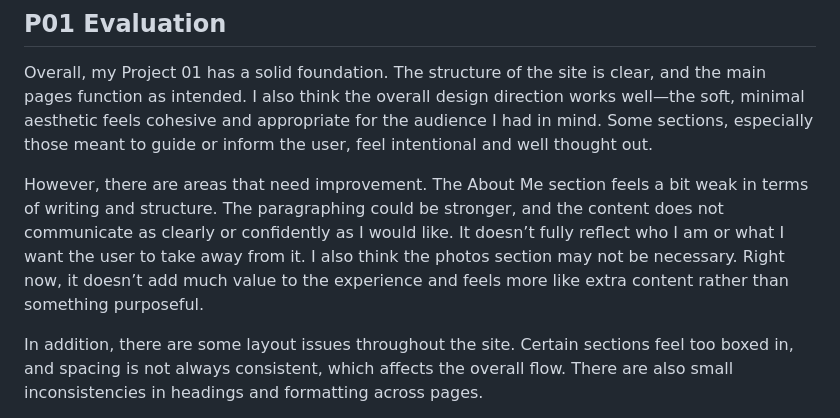
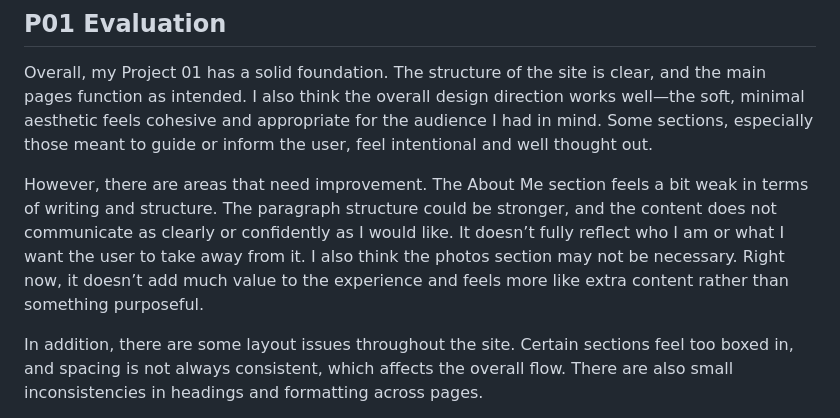
Before and after one commit to cynthiacisneros/developer-portfolio-cynthia-lizeth, a Markdown page: interation-plan.md, the part around the change. Rendered like a GitHub page.

Commit message:
Improve clarity and structure in evaluation section
Refined wording in the evaluation section for clarity and structure.

```diff
--- a/interation-plan.md
+++ b/interation-plan.md
@@ -4,7 +4,7 @@
 
 Overall, my Project 01 has a solid foundation. The structure of the site is clear, and the main pages function as intended. I also think the overall design direction works well—the soft, minimal aesthetic feels cohesive and appropriate for the audience I had in mind. Some sections, especially those meant to guide or inform the user, feel intentional and well thought out.
 
-However, there are areas that need improvement. The About Me section feels a bit weak in terms of writing and structure. The paragraphing could be stronger, and the content does not communicate as clearly or confidently as I would like. It doesn’t fully reflect who I am or what I want the user to take away from it. I also think the photos section may not be necessary. Right now, it doesn’t add much value to the experience and feels more like extra content rather than something purposeful.
+However, there are areas that need improvement. The About Me section feels a bit weak in terms of writing and structure. The paragraph structure could be stronger, and the content does not communicate as clearly or confidently as I would like. It doesn’t fully reflect who I am or what I want the user to take away from it. I also think the photos section may not be necessary. Right now, it doesn’t add much value to the experience and feels more like extra content rather than something purposeful.
 
 In addition, there are some layout issues throughout the site. Certain sections feel too boxed in, and spacing is not always consistent, which affects the overall flow. There are also small inconsistencies in headings and formatting across pages.
 
```
